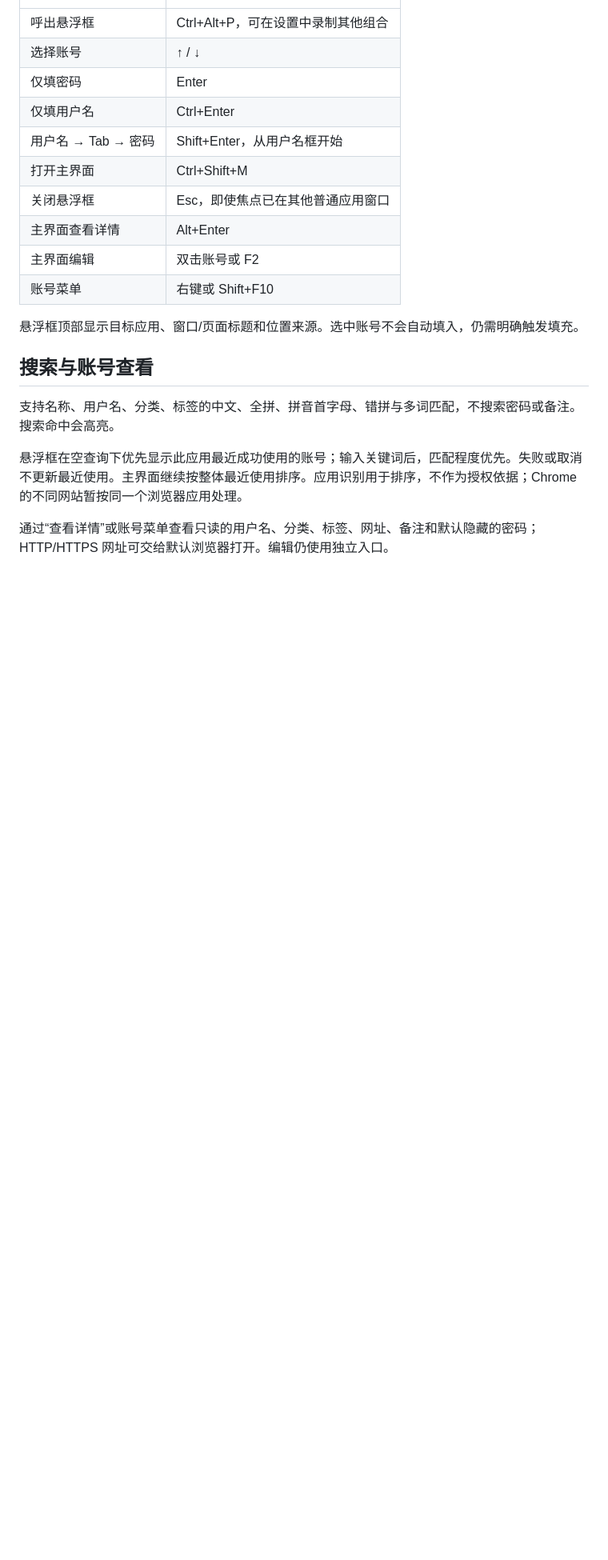
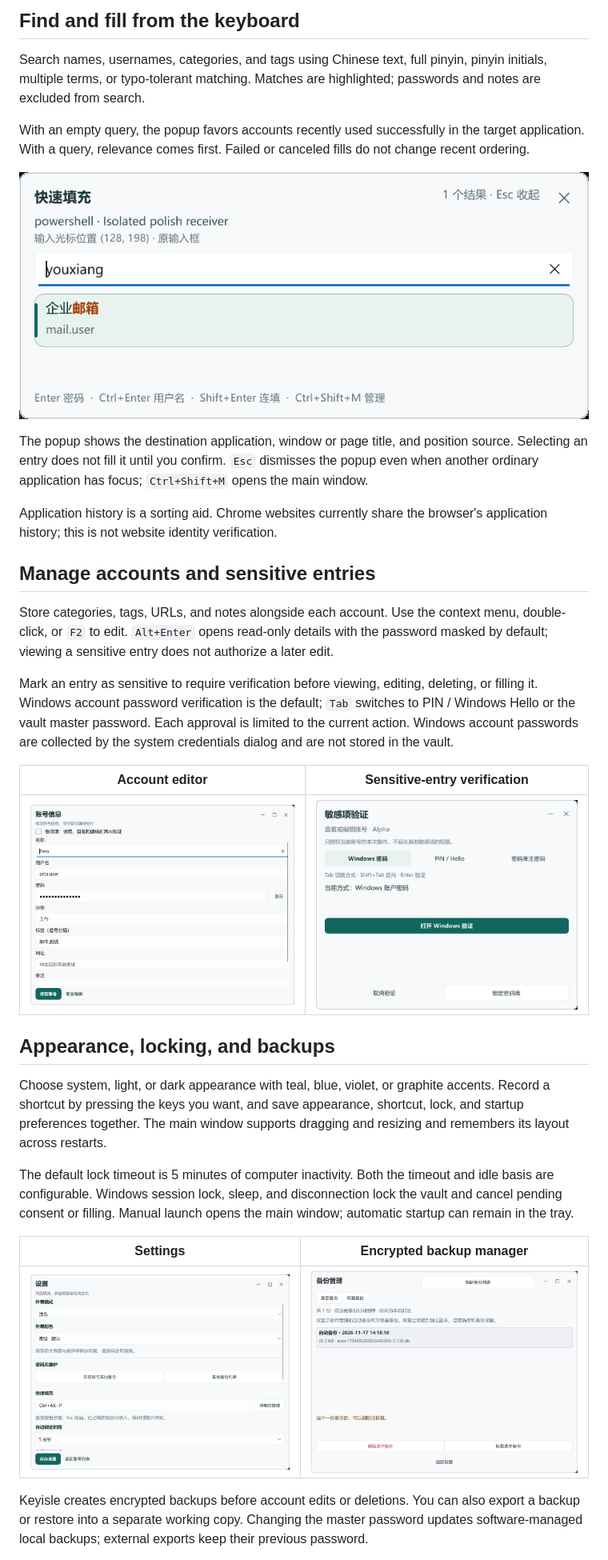
Before and after one commit to dfx1822375/Keyisle, a Markdown page: README.md, the part around one of its changes. Shown at 80% size. Rendered like a GitHub page; pictures changed too: docs/screenshots/account-editor.png (added), docs/screenshots/backup-manager.png (added), docs/screenshots/quick-fill.png (added); blank space fills up the shorter version.

Commit message:
Add English and Chinese READMEs with feature screenshots and latest downloads

```diff
--- a/README.md
+++ b/README.md
@@ -25,22 +40,34 @@
+## Find and fill from the keyboard
+
+Search names, usernames, categories, and tags using Chinese text, full pinyin, pinyin initials, multiple terms, or typo-tolerant matching. Matches are highlighted; passwords and notes are excluded from search.
+
+With an empty query, the popup favors accounts recently used successfully in the target application. With a query, relevance comes first. Failed or canceled fills do not change recent ordering.
+
+![Quick-fill popup matching the pinyin query youxiang to a Chinese email account](docs/screenshots/quick-fill.png)
+
+The popup shows the destination application, window or page title, and position source. Selecting an entry does not fill it until you confirm. `Esc` dismisses the popup even when another ordinary application has focus; `Ctrl+Shift+M` opens the main window.
+
+Application history is a sorting aid. Chrome websites currently share the browser's application history; this is not website identity verification.
+
+## Manage accounts and sensitive entries
+
+Store categories, tags, URLs, and notes alongside each account. Use the context menu, double-click, or `F2` to edit. `Alt+Enter` opens read-only details with the password masked by default; viewing a sensitive entry does not authorize a later edit.
+
+Mark an entry as sensitive to require verification before viewing, editing, deleting, or filling it. Windows account password verification is the default; `Tab` switches to PIN / Windows Hello or the vault master password. Each approval is limited to the current action. Windows account passwords are collected by the system credentials dialog and are not stored in the vault.
+
+| Account editor | Sensitive-entry verification |
 | --- | --- |
-| 呼出悬浮框 | Ctrl+Alt+P，可在设置中录制其他组合 |
-| 选择账号 | ↑ / ↓ |
-| 仅填密码 | Enter |
-| 仅填用户名 | Ctrl+Enter |
-| 用户名 → Tab → 密码 | Shift+Enter，从用户名框开始 |
-| 打开主界面 | Ctrl+Shift+M |
-| 关闭悬浮框 | Esc，即使焦点已在其他普通应用窗口 |
-| 主界面查看详情 | Alt+Enter |
-| 主界面编辑 | 双击账号或 F2 |
-| 账号菜单 | 右键或 Shift+F10 |
+| ![Account editor with masked password, categories, tags, URL, and notes](docs/screenshots/account-editor.png) | ![Sensitive-entry prompt offering Windows password, PIN or Hello, and vault master password](docs/screenshots/verification.png) |
 
-悬浮框顶部显示目标应用、窗口/页面标题和位置来源。选中账号不会自动填入，仍需明确触发填充。
+## Appearance, locking, and backups
 
-## 搜索与账号查看
+Choose system, light, or dark appearance with teal, blue, violet, or graphite accents. Record a shortcut by pressing the keys you want, and save appearance, shortcut, lock, and startup preferences together. The main window supports dragging and resizing and remembers its layout across restarts.
 
-支持名称、用户名、分类、标签的中文、全拼、拼音首字母、错拼与多词匹配，不搜索密码或备注。搜索命中会高亮。
+The default lock timeout is 5 minutes of computer inactivity. Both the timeout and idle basis are configurable. Windows session lock, sleep, and disconnection lock the vault and cancel pending consent or filling. Manual launch opens the main window; automatic startup can remain in the tray.
 
-悬浮框在空查询下优先显示此应用最近成功使用的账号；输入关键词后，匹配程度优先。失败或取消不更新最近使用。主界面继续按整体最近使用排序。应用识别用于排序，不作为授权依据；Chrome 的不同网站暂按同一个浏览器应用处理。
+| Settings | Encrypted backup manager |
+| --- | --- |
+| ![Settings for appearance, color, shortcut recording, and automatic locking](docs/screenshots/settings.png) | ![Backup manager with encrypted backup, restore, and deletion actions](docs/screenshots/backup-manager.png) |
 
-通过“查看详情”或账号菜单查看只读的用户名、分类、标签、网址、备注和默认隐藏的密码；HTTP/HTTPS 网址可交给默认浏览器打开。编辑仍使用独立入口。
+Keyisle creates encrypted backups before account edits or deletions. You can also export a backup or restore into a separate working copy. Changing the master password updates software-managed local backups; external exports keep their previous password.
 
```
Also changed, not shown: other parts of README.md (+56 -46 lines), README.zh-CN.md (added, +117 -0 lines), docs/installation.md (+5 -3 lines), docs/release.md (+2 -2 lines), 1 other file.
